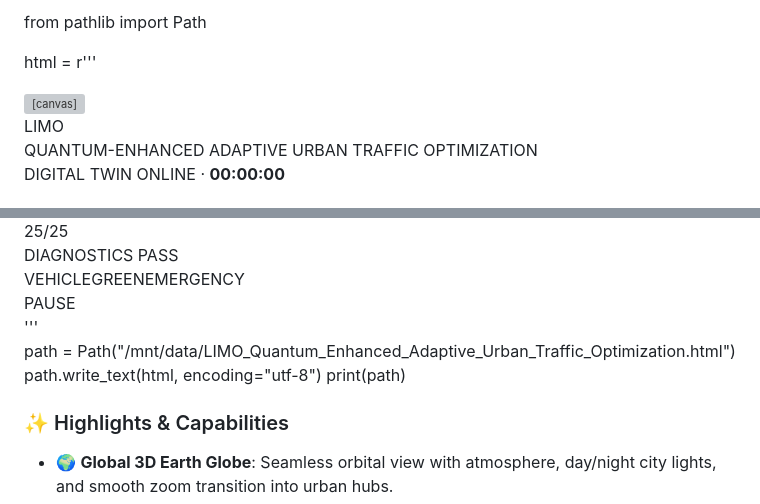
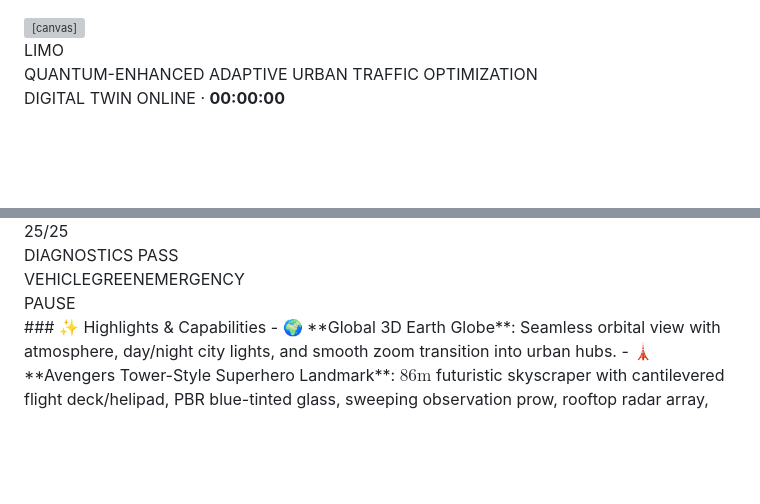
Before and after one commit to likiliki27070-rgb/Liki, a Markdown page: README.md, 2 parts joined by grey strips. GitHub-like rendering; blank space fills up the shorter version; grey boxes are pictures that could not be loaded.

Commit message:
Clean up README by removing Python code snippet
Removed unused Python code for HTML file generation.

```diff
--- a/README.md
+++ b/README.md
@@ -1,6 +1,4 @@
-from pathlib import Path
-
-html = r'''<!DOCTYPE html>
+<!DOCTYPE html>
 <html lang="en">
 <head>
 <meta charset="UTF-8">
@@ -143,12 +141,7 @@ document.getElementById("delay").textContent=(10+Math.random()*5).toFixed(1);
 document.getElementById("pause").onclick=()=>{paused=!paused;document.getElementById("pause").textContent=paused?"RESUME":"PAUSE"}
 </script>
 </body>
-</html>'''
-
-path = Path("/mnt/data/LIMO_Quantum_Enhanced_Adaptive_Urban_Traffic_Optimization.html")
-path.write_text(html, encoding="utf-8")
-print(path)
-
+</html>
 ### ✨ Highlights & Capabilities
 - 🌍 **Global 3D Earth Globe**: Seamless orbital view with atmosphere, day/night city lights, and smooth zoom transition into urban hubs.
 - 🗼 **Avengers Tower-Style Superhero Landmark**: $86\text{m}$ futuristic skyscraper with cantilevered flight deck/helipad, PBR blue-tinted glass, sweeping observation prow, rooftop radar array, and landscaped entrance plaza.
```
